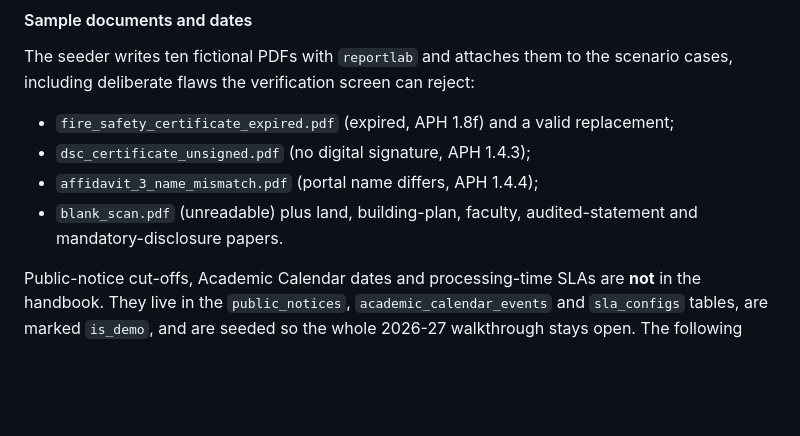
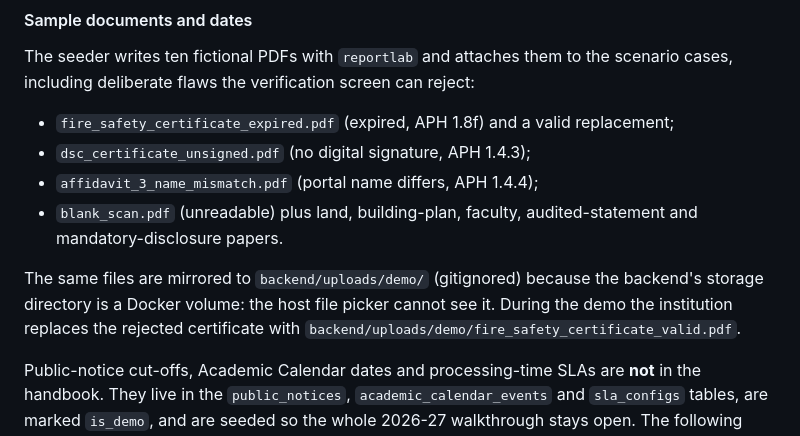
Before and after one commit to TanayJalan/SIH_2026, a Markdown page: README.md, the part around the change. GitHub-like rendering; blank space fills up the shorter version.

Commit message:
docs: note host-visible copy of demo PDFs for re-upload

```diff
--- a/README.md
+++ b/README.md
@@ -280,6 +280,11 @@ including deliberate flaws the verification screen can reject:
 - `affidavit_3_name_mismatch.pdf` (portal name differs, APH 1.4.4);
 - `blank_scan.pdf` (unreadable) plus land, building-plan, faculty, audited-statement and
   mandatory-disclosure papers.
+
+The same files are mirrored to `backend/uploads/demo/` (gitignored) because the backend's
+storage directory is a Docker volume: the host file picker cannot see it. During the demo the
+institution replaces the rejected certificate with
+`backend/uploads/demo/fire_safety_certificate_valid.pdf`.
 
 Public-notice cut-offs, Academic Calendar dates and processing-time SLAs are **not** in the
 handbook. They live in the `public_notices`, `academic_calendar_events` and `sla_configs` tables,
```
